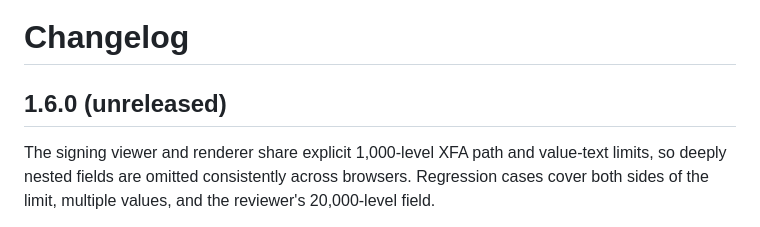
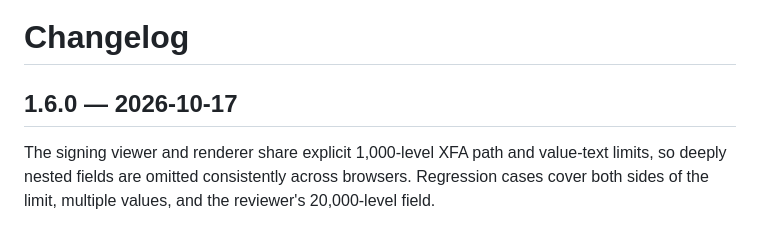
Before and after one commit to DataHubz/attest-verifier, a Markdown page: CHANGELOG.md, the part around the change. Rendered like a GitHub page.

Commit message:
Release verifier 1.6.0

```diff
--- a/CHANGELOG.md
+++ b/CHANGELOG.md
@@ -1,6 +1,6 @@
 # Changelog
 
-## 1.6.0 (unreleased)
+## 1.6.0 — 2026-10-17
 
 The signing viewer and renderer share explicit 1,000-level XFA path and value-text limits, so deeply nested fields are omitted consistently across browsers. Regression cases cover both sides of the limit, multiple values, and the reviewer's 20,000-level field.
 
```
